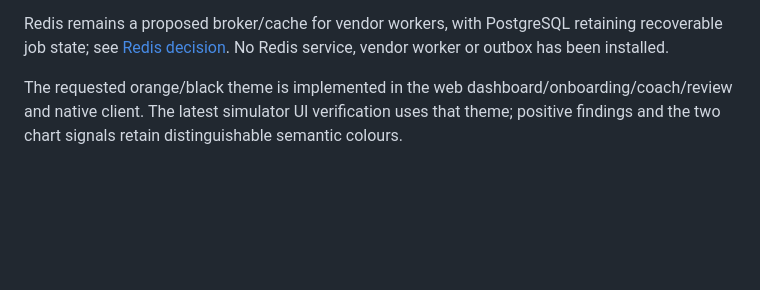
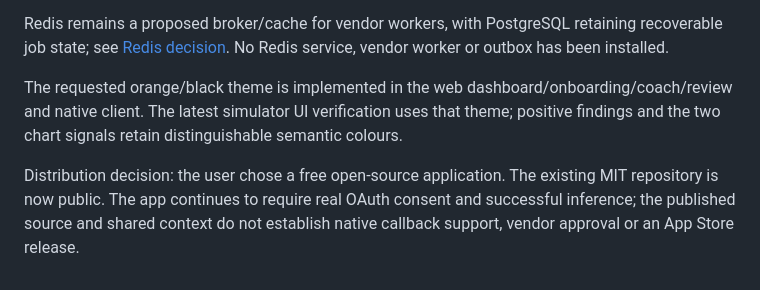
Before and after one commit to Tatonta/EnduranceCoach, a Markdown page: docs/PRODUCTION_ROADMAP.md, the part around the change. Drawn GitHub-style; blank space fills up the shorter version.

```diff
--- a/docs/PRODUCTION_ROADMAP.md
+++ b/docs/PRODUCTION_ROADMAP.md
@@ -78,3 +78,5 @@ The requested AI route is the athlete's ChatGPT account, without an API-key fall
 Redis remains a proposed broker/cache for vendor workers, with PostgreSQL retaining recoverable job state; see [Redis decision](REDIS_DECISION.md). No Redis service, vendor worker or outbox has been installed.
 
 The requested orange/black theme is implemented in the web dashboard/onboarding/coach/review and native client. The latest simulator UI verification uses that theme; positive findings and the two chart signals retain distinguishable semantic colours.
+
+Distribution decision: the user chose a free open-source application. The existing MIT repository is now public. The app continues to require real OAuth consent and successful inference; the published source and shared context do not establish native callback support, vendor approval or an App Store release.
```
Also changed, not shown: docs/RELEASE_STATUS.md (+9 -3 lines).
